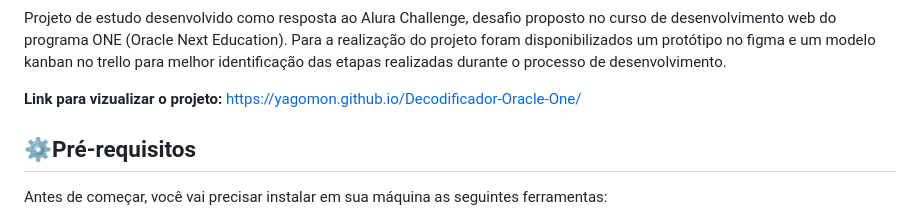
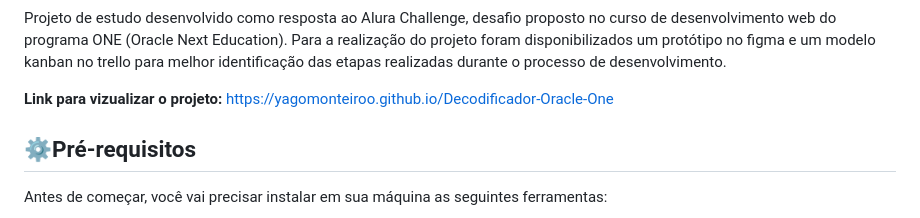
Before and after one commit to yagomon/Decodificador-Oracle-One, a Markdown page: README.md, the part around the change. GitHub-like rendering.

```diff
--- a/README.md
+++ b/README.md
@@ -3,7 +3,7 @@
 Projeto de estudo desenvolvido como resposta ao Alura Challenge, desafio  proposto no curso de desenvolvimento web do programa ONE (Oracle Next Education).  Para a realização do projeto foram disponibilizados um protótipo no figma e um modelo kanban no trello para melhor identificação das etapas realizadas durante o processo de desenvolvimento.
 
 **Link para vizualizar o  projeto:**
-[https://yagomon.github.io/Decodificador-Oracle-One/   ](https://yagomonteiroo.github.io/Decodificador-Oracle-One/)
+[https://yagomonteiroo.github.io/Decodificador-Oracle-One](https://yagomonteiroo.github.io/Decodificador-Oracle-One/)
 
 ## ⚙️Pré-requisitos
 
```
